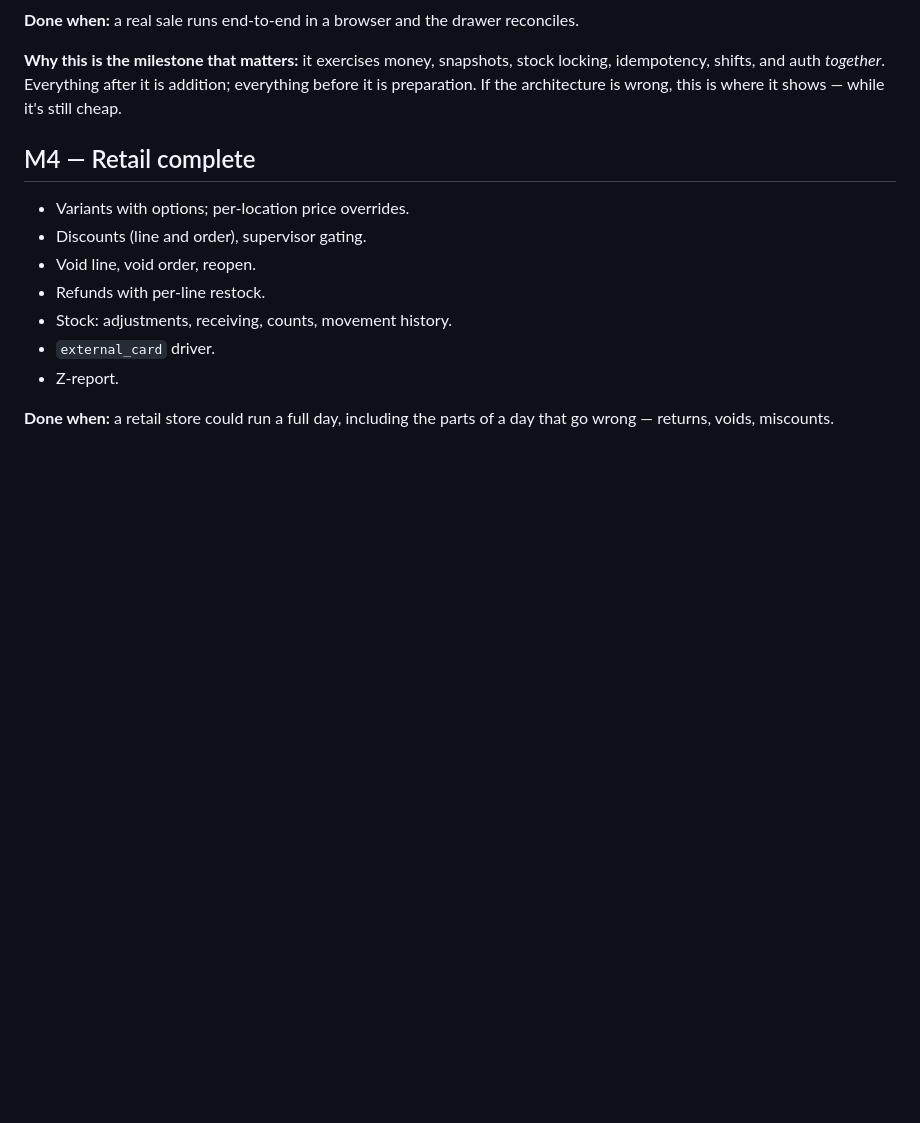
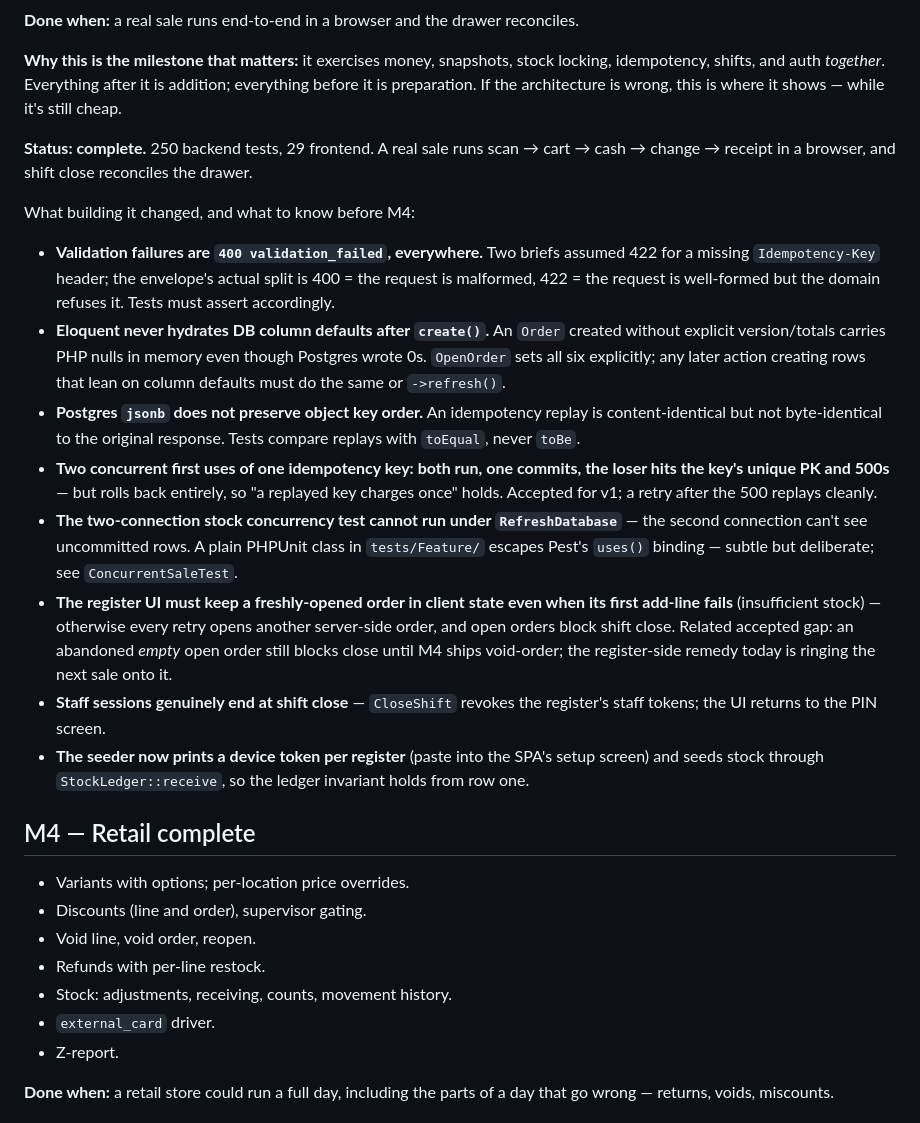
Before and after one commit to KenPrz/pos, a Markdown page: docs/06-roadmap.md, the part around one of its changes. GitHub-like rendering; blank space fills up the shorter version.

Commit message:
M3: vertical slice complete — docs and roadmap notes

```diff
--- a/docs/06-roadmap.md
+++ b/docs/06-roadmap.md
@@ -130,6 +130,39 @@ What building it changed, and what to know before M3:
 idempotency, shifts, and auth *together*. Everything after it is addition; everything
 before it is preparation. If the architecture is wrong, this is where it shows — while
 it's still cheap.
+
+**Status: complete.** 250 backend tests, 29 frontend. A real sale runs scan → cart →
+cash → change → receipt in a browser, and shift close reconciles the drawer.
+
+What building it changed, and what to know before M4:
+
+- **Validation failures are `400 validation_failed`, everywhere.** Two briefs assumed 422
+  for a missing `Idempotency-Key` header; the envelope's actual split is 400 = the request
+  is malformed, 422 = the request is well-formed but the domain refuses it. Tests must
+  assert accordingly.
+- **Eloquent never hydrates DB column defaults after `create()`.** An `Order` created
+  without explicit version/totals carries PHP nulls in memory even though Postgres wrote
+  0s. `OpenOrder` sets all six explicitly; any later action creating rows that lean on
+  column defaults must do the same or `->refresh()`.
+- **Postgres `jsonb` does not preserve object key order.** An idempotency replay is
+  content-identical but not byte-identical to the original response. Tests compare
+  replays with `toEqual`, never `toBe`.
+- **Two concurrent first uses of one idempotency key: both run, one commits, the loser
+  hits the key's unique PK and 500s** — but rolls back entirely, so "a replayed key
+  charges once" holds. Accepted for v1; a retry after the 500 replays cleanly.
+- **The two-connection stock concurrency test cannot run under `RefreshDatabase`** — the
+  second connection can't see uncommitted rows. A plain PHPUnit class in `tests/Feature/`
+  escapes Pest's `uses()` binding — subtle but deliberate; see `ConcurrentSaleTest`.
+- **The register UI must keep a freshly-opened order in client state even when its first
+  add-line fails** (insufficient stock) — otherwise every retry opens another server-side
+  order, and open orders block shift close. Related accepted gap: an abandoned *empty*
+  open order still blocks close until M4 ships void-order; the register-side remedy today
+  is ringing the next sale onto it.
+- **Staff sessions genuinely end at shift close** — `CloseShift` revokes the register's
+  staff tokens; the UI returns to the PIN screen.
+- **The seeder now prints a device token per register** (paste into the SPA's setup
+  screen) and seeds stock through `StockLedger::receive`, so the ledger invariant holds
+  from row one.
 
 ## M4 — Retail complete
 
```
Also changed, not shown: other parts of docs/06-roadmap.md (+1 -1 lines), CLAUDE.md (+8 -3 lines), docs/03-api.md (+6 -1 lines).
